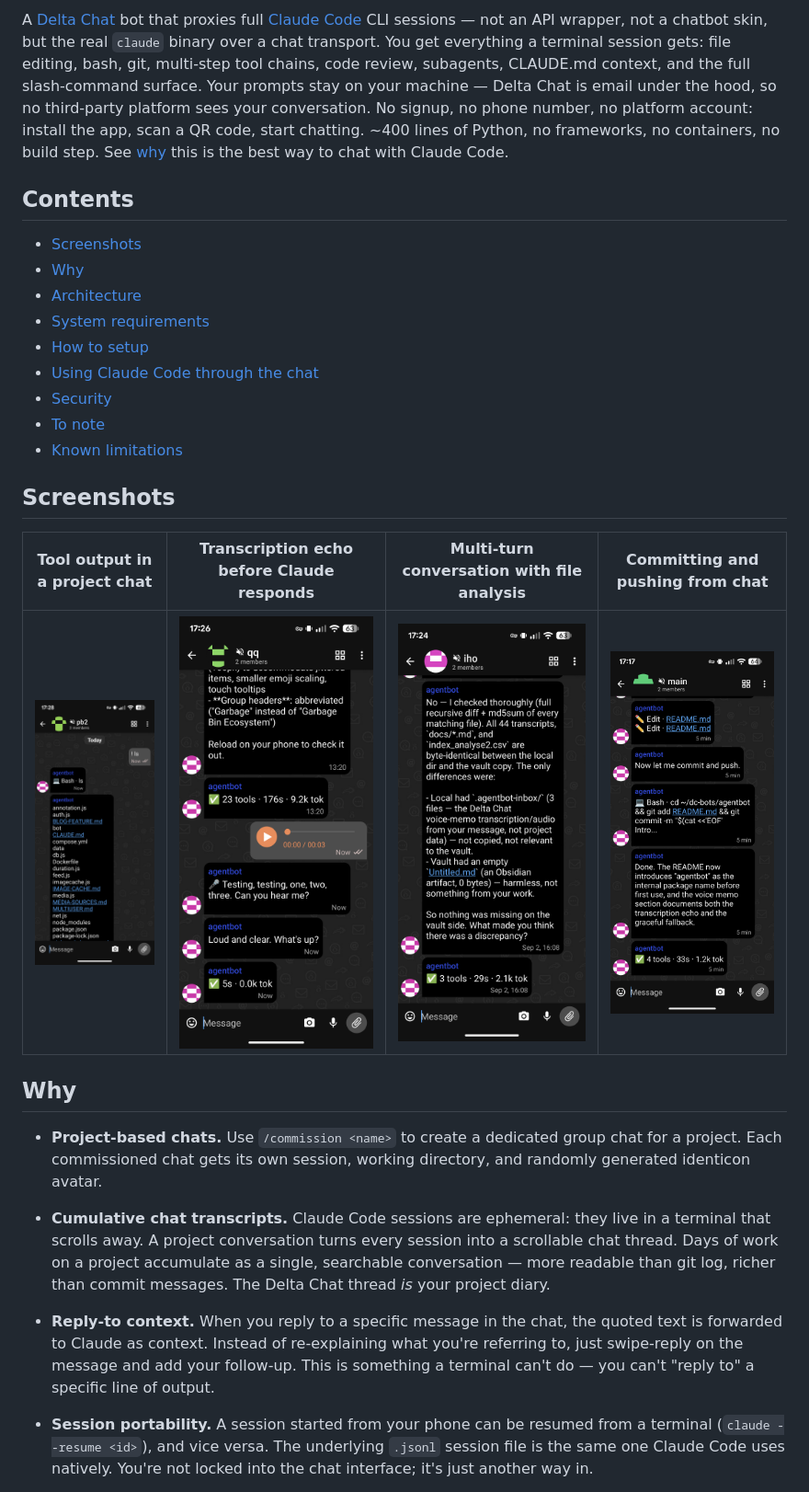
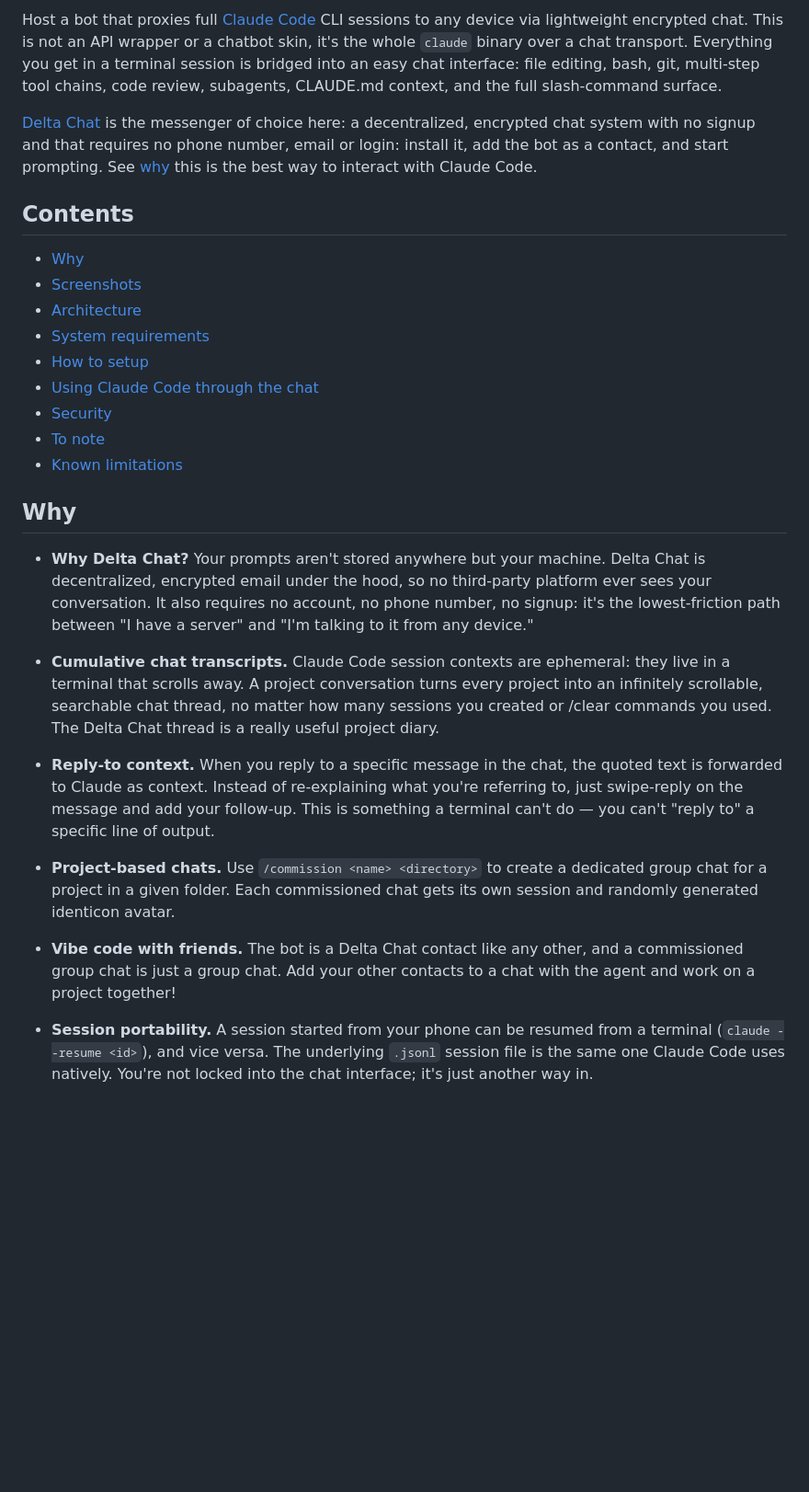
Before and after one commit to maphouse/deltachat-claude-code, a Markdown page: README.md, the part around one of its changes. Shown at 92% size. GitHub-like rendering; blank space fills up the shorter version.

Commit message:
Revise README copy and structure

```diff
--- a/README.md
+++ b/README.md
@@ -2,19 +2,17 @@
 
-A [Delta Chat](https://delta.chat) bot that proxies full
-[Claude Code](https://docs.anthropic.com/en/docs/claude-code) CLI sessions —
-not an API wrapper, not a chatbot skin, but the real `claude` binary over a chat
-transport. You get everything a terminal session gets: file editing, bash, git,
+Host a bot that proxies full
+[Claude Code](https://docs.anthropic.com/en/docs/claude-code) CLI sessions to any device via lightweight encrypted chat. This is not an API wrapper or a chatbot skin, it's the whole `claude` binary over a chat transport. Everything you get in a terminal session is bridged into an easy chat interface: file editing, bash, git,
 multi-step tool chains, code review, subagents, CLAUDE.md context, and the full
-slash-command surface. Your prompts stay on your machine — Delta Chat is email
-under the hood, so no third-party platform sees your conversation. No signup, no
-phone number, no platform account: install the app, scan a QR code, start
-chatting. ~400 lines of Python, no frameworks, no containers, no build step.
-See [why](#why) this is the best way to chat with Claude Code.
+slash-command surface.
+
+[Delta Chat](https://delta.chat) is the messenger of choice here: a decentralized, encrypted chat system with no signup and that requires no
+phone number, email or login: install it, add the bot as a contact, and start
+prompting. See [why](#why) this is the best way to interact with Claude Code.
 
 ## Contents
 
+- [Why](#why)
 - [Screenshots](#screenshots)
-- [Why](#why)
 - [Architecture](#architecture)
 - [System requirements](#system-requirements)
 - [How to setup](#how-to-setup)
@@ -23,29 +21,27 @@ See [why](#why) this is the best way to chat with Claude Code.
 - [To note](#to-note)
 - [Known limitations](#known-limitations)
 
-## Screenshots
-
-| Tool output in a project chat |Transcription echo before Claude responds | Multi-turn conversation with file analysis  |Committing and pushing from chat |
-|:---:|:---:|:---:|:---:|
-| ![Bash output](screenshots/bash-output.png) | ![Voice memo](screenshots/voice-memo.png) | ![Conversation](screenshots/conversation.png) | ![Git workflow](screenshots/git-workflow.png) |
-
 ## Why
 
-- **Project-based chats.** Use `/commission <name>` to create a dedicated group
-  chat for a project. Each commissioned chat gets its own session, working
-  directory, and randomly generated identicon avatar.
+- **Why Delta Chat?** Your prompts aren't stored anywhere but your machine. Delta Chat is
+  decentralized, encrypted email under the hood, so no third-party platform ever sees your
+  conversation. It also requires no account, no phone number, no signup: it's the lowest-friction path
+  between "I have a server" and "I'm talking to it from any device."
 
-- **Cumulative chat transcripts.** Claude Code sessions are ephemeral: they live
-  in a terminal that scrolls away. A project conversation turns every session
-  into a scrollable chat thread. Days of work on a project accumulate as a
-  single, searchable conversation — more readable than git log, richer than
-  commit messages. The Delta Chat thread *is* your project diary.
+- **Cumulative chat transcripts.** Claude Code session contexts are ephemeral: they live
+  in a terminal that scrolls away. A project conversation turns every project
+  into an infinitely scrollable, searchable chat thread, no matter how many sessions you created or /clear commands you used. The Delta Chat thread is a really useful project diary.
 
 - **Reply-to context.** When you reply to a specific message in the chat, the
   quoted text is forwarded to Claude as context. Instead of re-explaining what
   you're referring to, just swipe-reply on the message and add your follow-up.
   This is something a terminal can't do — you can't "reply to" a specific line
   of output.
+
+- **Project-based chats.** Use `/commission <name> <directory>` to create a dedicated group
+  chat for a project in a given folder. Each commissioned chat gets its own session and randomly generated identicon avatar.
+
+- **Vibe code with friends.** The bot is a Delta Chat contact like any other, and a commissioned group chat is just a group chat. Add your other contacts to a chat with the agent and work on a project together!
 
 - **Session portability.** A session started from your phone can be resumed from
   a terminal (`claude --resume <id>`), and vice versa. The underlying `.jsonl`
```
Also changed, not shown: other parts of README.md (+9 -1 lines).
